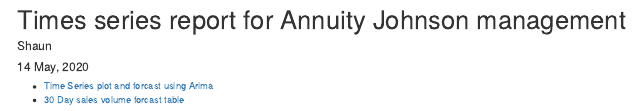
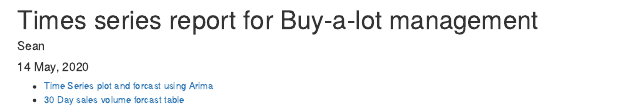
Before and after one commit to shaun-charle/aj_project, an R Markdown document (time_series_app/report.Rmd): the page in a window 1100 px wide, from its top. Rendered offline with R 4.5, knitr and Pandoc, with nearby package versions; some code elsewhere in the file could not run offline; common packages that the code uses without loading them are loaded.

````diff
--- a/time_series_app/report.Rmd
+++ b/time_series_app/report.Rmd
@@ -1,10 +1,10 @@
 ---
-title: "Times series report for Annuity Johnson management"
+title: "Times series report for Buy-a-lot management"
 output:
   html_document:
     toc: true
 date: '`r format(Sys.time(), "%d %B, %Y")`'
-author: 'Shaun'
+author: 'Sean'
 ---
 
 ```{r, include=FALSE}
````
Also changed, not shown: time_series_app/app.R (+0 -13 lines), README.md, time_series_app/report.Rmd (3 more changed lines), 3 other files.
